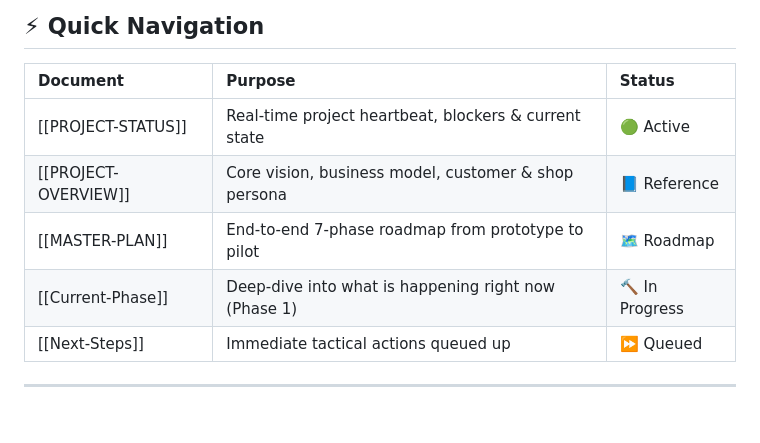
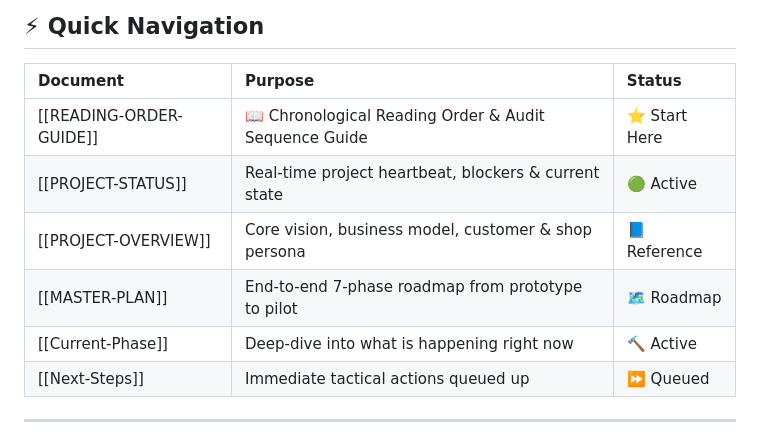
Before and after one commit to atwgamerhere/rentany, a Markdown page: rentany-vault/Home.md, the part around the change. Drawn GitHub-style.

Commit message:
docs: add chronological reading order guide for obsidian vault audit

```diff
--- a/rentany-vault/Home.md
+++ b/rentany-vault/Home.md
@@ -10,10 +10,11 @@ Welcome to the central knowledge repository for **RENTANY** (`rentany.in`), the
 
 | Document | Purpose | Status |
 | :--- | :--- | :--- |
+| [[READING-ORDER-GUIDE]] | 📖 Chronological Reading Order & Audit Sequence Guide | ⭐ Start Here |
 | [[PROJECT-STATUS]] | Real-time project heartbeat, blockers & current state | 🟢 Active |
 | [[PROJECT-OVERVIEW]] | Core vision, business model, customer & shop persona | 📘 Reference |
 | [[MASTER-PLAN]] | End-to-end 7-phase roadmap from prototype to pilot | 🗺️ Roadmap |
-| [[Current-Phase]] | Deep-dive into what is happening right now (Phase 1) | 🔨 In Progress |
+| [[Current-Phase]] | Deep-dive into what is happening right now | 🔨 Active |
 | [[Next-Steps]] | Immediate tactical actions queued up | ⏩ Queued |
 
 ---
```
Also changed, not shown: rentany-vault/PROJECT-STATUS.md (+1 -0 lines), rentany-vault/READING-ORDER-GUIDE.md (added, +113 -0 lines).
